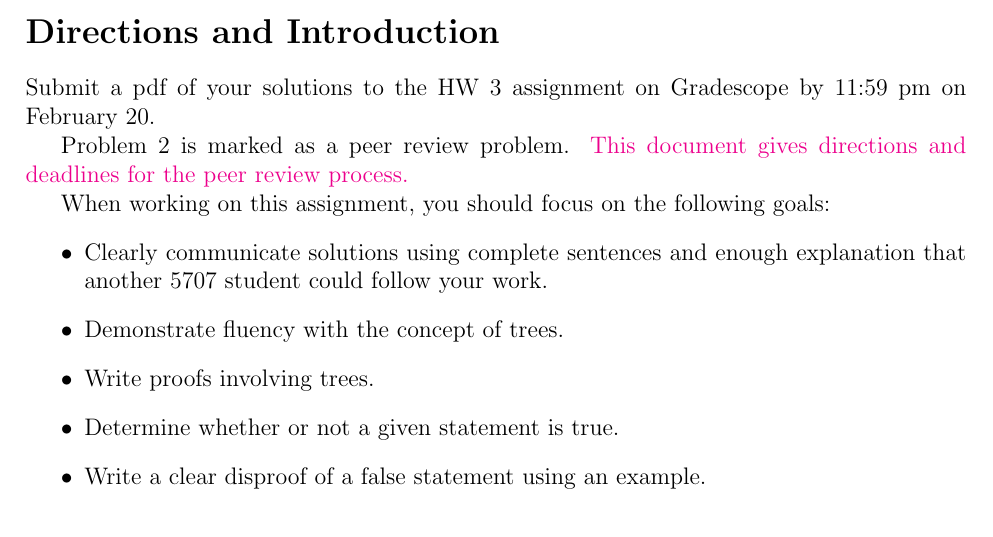
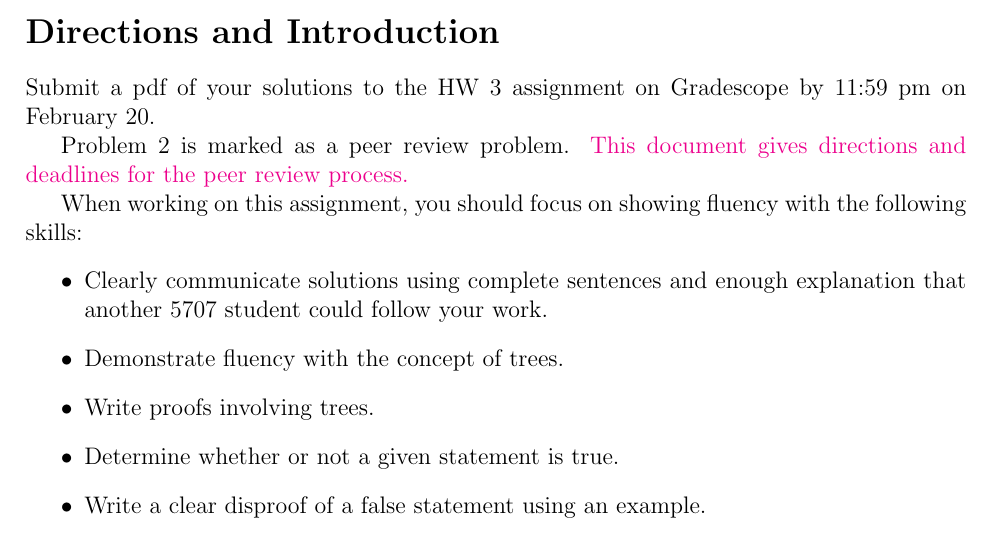
Before and after one commit to heburson/MATH5707, a LaTeX problem sheet (HW3.tex): part of page 1 of 2, cut so that both start at the same text. Compiled offline with pdfLaTeX.

Commit message:
Update HW3.tex

```diff
--- a/HW3.tex
+++ b/HW3.tex
@@ -22,7 +22,7 @@ Submit a pdf of your solutions to the HW 3 assignment on Gradescope by 11:59 pm
 
 Problem 2 is marked as a peer review problem. \href{https://docs.google.com/document/d/1jSw9pmMJJFUx_6dTkcUi4k4HJNIrrIIgs9zdWhAycx0/edit?usp=sharing}{This document gives directions and deadlines for the peer review process.}
 
-When working on this assignment, you should focus on the following goals:
+When working on this assignment, you should focus on showing fluency with the following skills:
 \begin{itemize}
     \item Clearly communicate solutions using complete sentences and enough explanation that another 5707 student could follow your work.
     \item Demonstrate fluency with the concept of trees.
```
